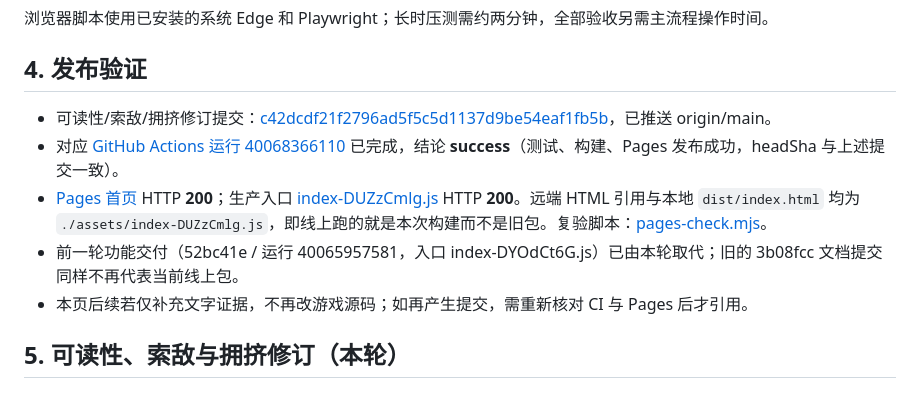
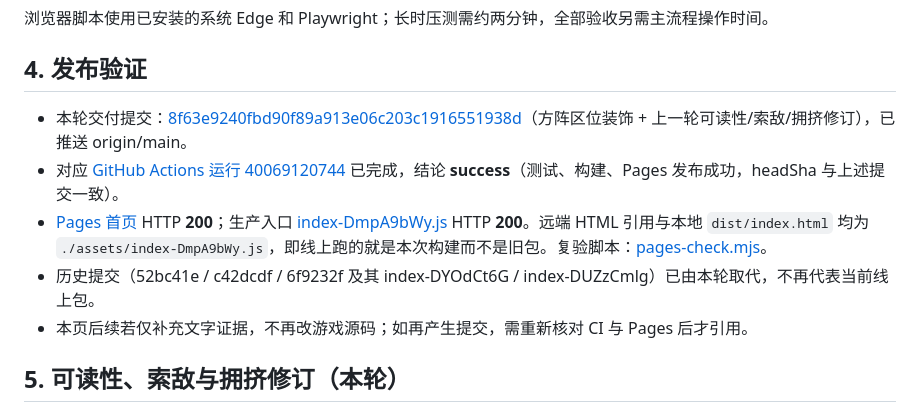
Before and after one commit to Niangaol/Sigilweave, a Markdown page: docs/大地图验收记录.md, the part around the change. Rendered like a GitHub page.

Commit message:
docs: 更新本轮交付的CI与Pages同包证据

```diff
--- a/docs/大地图验收记录.md
+++ b/docs/大地图验收记录.md
@@ -74,10 +74,10 @@ node scripts/check-docs.mjs
 
 ## 4. 发布验证
 
-- 可读性/索敌/拥挤修订提交：[c42dcdf21f2796ad5f5c5d1137d9be54eaf1fb5b](https://github.com/Niangaol/Sigilweave/commit/c42dcdf21f2796ad5f5c5d1137d9be54eaf1fb5b)，已推送 origin/main。
-- 对应 [GitHub Actions 运行 40068366110](https://github.com/Niangaol/Sigilweave/actions/runs/40068366110) 已完成，结论 **success**（测试、构建、Pages 发布成功，headSha 与上述提交一致）。
-- [Pages 首页](https://niangaol.github.io/Sigilweave/) HTTP **200**；生产入口 [index-DUZzCmlg.js](https://niangaol.github.io/Sigilweave/assets/index-DUZzCmlg.js) HTTP **200**。远端 HTML 引用与本地 `dist/index.html` 均为 `./assets/index-DUZzCmlg.js`，即线上跑的就是本次构建而不是旧包。复验脚本：[pages-check.mjs](<../scripts/pages-check.mjs>)。
-- 前一轮功能交付（52bc41e / 运行 40065957581，入口 index-DYOdCt6G.js）已由本轮取代；旧的 3b08fcc 文档提交同样不再代表当前线上包。
+- 本轮交付提交：[8f63e9240fbd90f89a913e06c203c1916551938d](https://github.com/Niangaol/Sigilweave/commit/8f63e9240fbd90f89a913e06c203c1916551938d)（方阵区位装饰 + 上一轮可读性/索敌/拥挤修订），已推送 origin/main。
+- 对应 [GitHub Actions 运行 40069120744](https://github.com/Niangaol/Sigilweave/actions/runs/40069120744) 已完成，结论 **success**（测试、构建、Pages 发布成功，headSha 与上述提交一致）。
+- [Pages 首页](https://niangaol.github.io/Sigilweave/) HTTP **200**；生产入口 [index-DmpA9bWy.js](https://niangaol.github.io/Sigilweave/assets/index-DmpA9bWy.js) HTTP **200**。远端 HTML 引用与本地 `dist/index.html` 均为 `./assets/index-DmpA9bWy.js`，即线上跑的就是本次构建而不是旧包。复验脚本：[pages-check.mjs](<../scripts/pages-check.mjs>)。
+- 历史提交（52bc41e / c42dcdf / 6f9232f 及其 index-DYOdCt6G / index-DUZzCmlg）已由本轮取代，不再代表当前线上包。
 - 本页后续若仅补充文字证据，不再改游戏源码；如再产生提交，需重新核对 CI 与 Pages 后才引用。
 
 ## 5. 可读性、索敌与拥挤修订（本轮）
```
